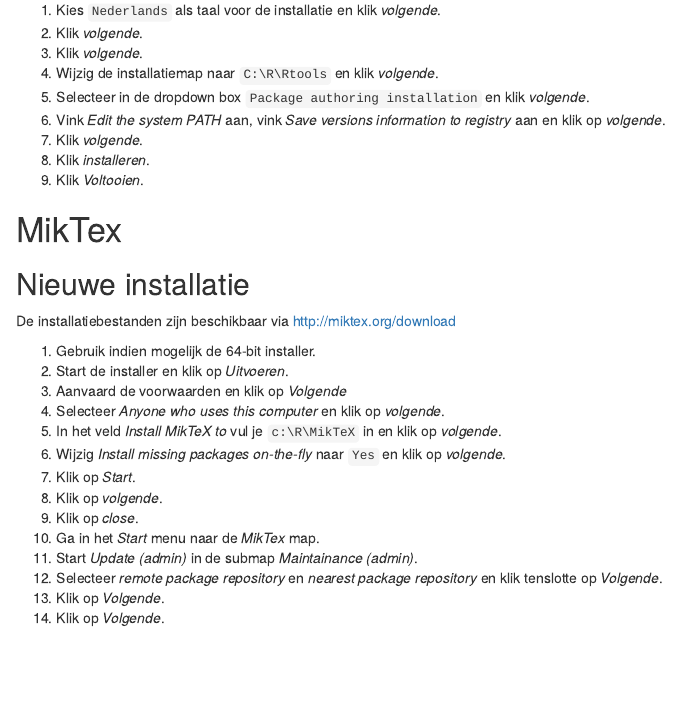
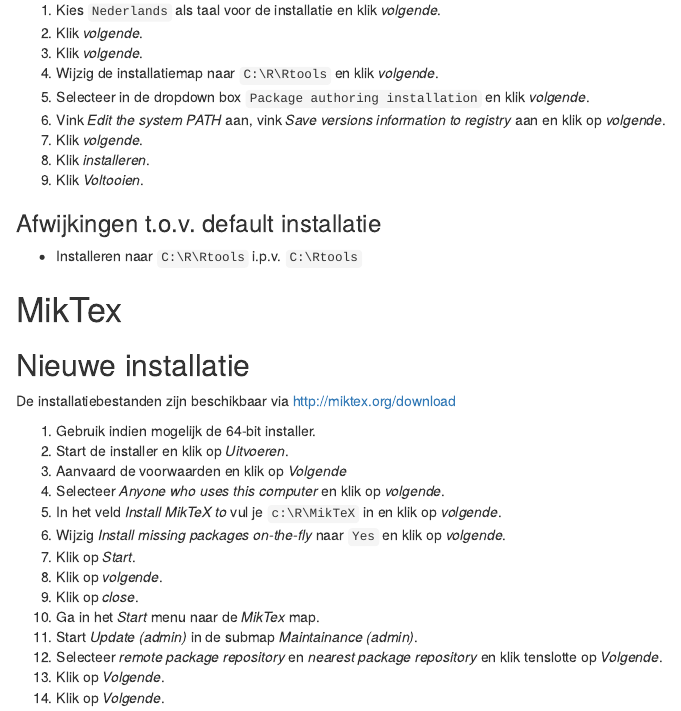
Before and after one commit to PaulQuataert/rinstall, an R Markdown document (installatie_admin.Rmd): the page in a window 1100 px wide, from 2710 px down. Rendered offline with R 4.5, knitr and Pandoc, with nearby package versions; drawn as R Markdown's standard HTML page in place of the format the file asks for.

Commit message:
Aanpassingen RTools installatie

```diff
--- a/installatie_admin.Rmd
+++ b/installatie_admin.Rmd
@@ -218,6 +218,9 @@
 1. Klik _Voltooien_.
 
 
+### Afwijkingen t.o.v. default installatie
+
+- Installeren naar `C:\R\Rtools` i.p.v. `C:\Rtools`
 
 
 
```
